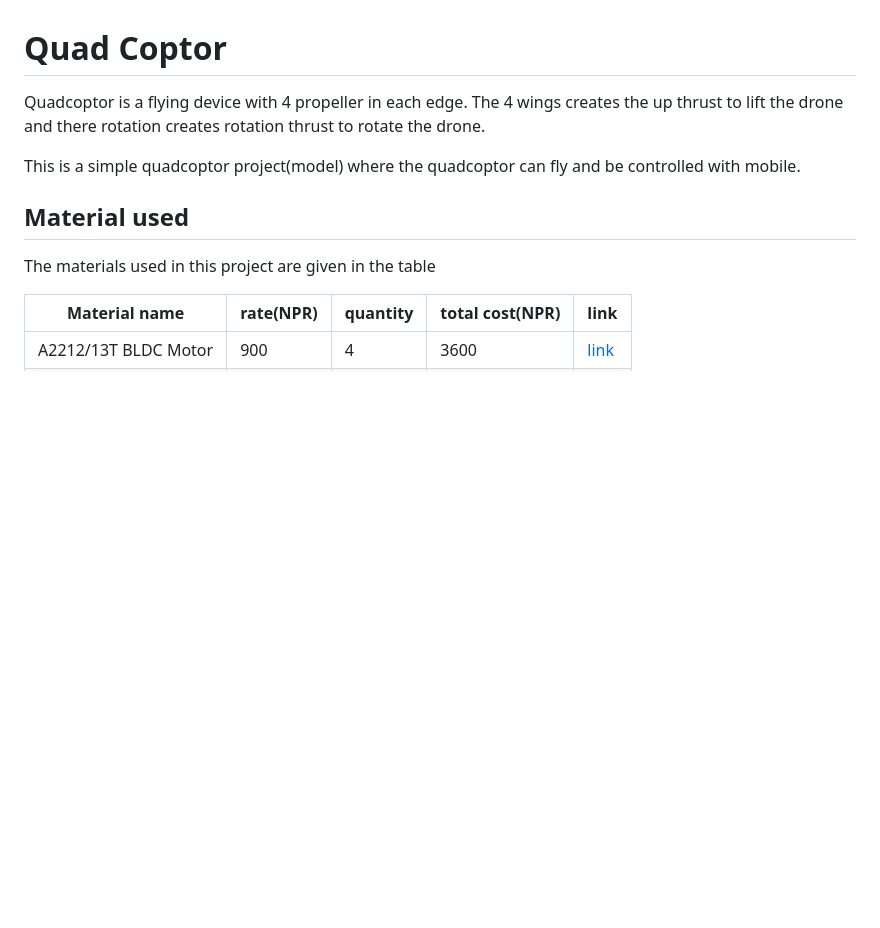
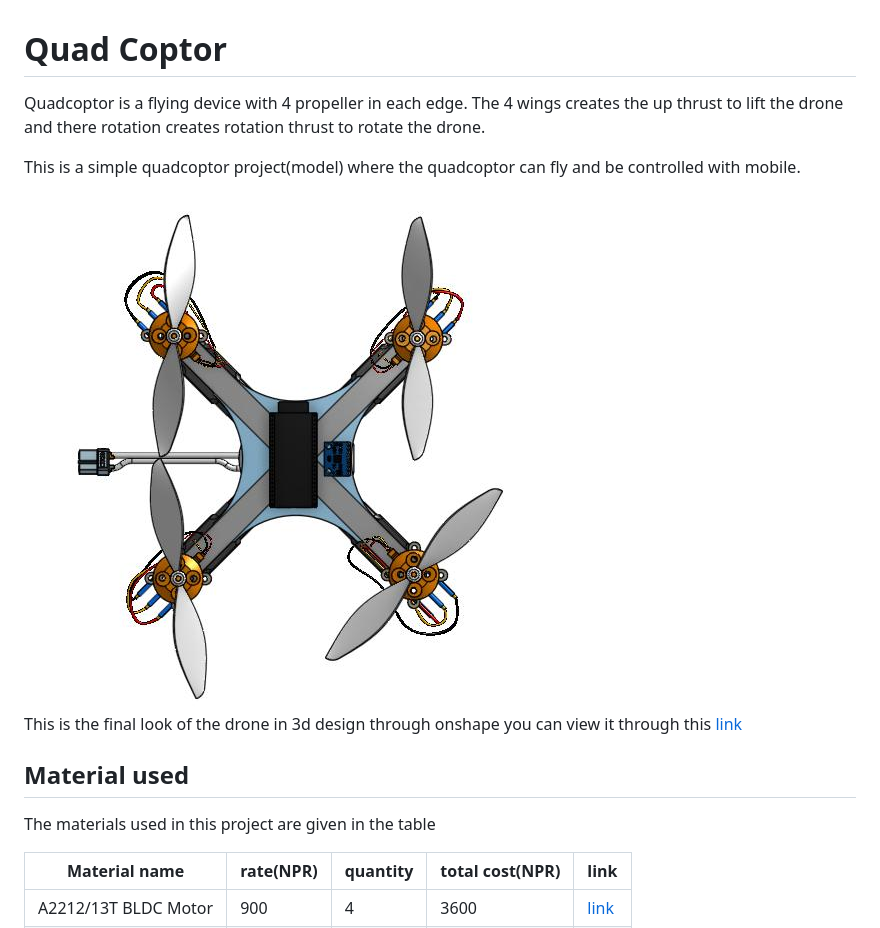
Before and after one commit to gitbhusalhubpramish/quadcoptor, a Markdown page: README.md, the part around the change. Rendered like a GitHub page; pictures changed too: visual.jpg (added); blank space fills up the shorter version.

Commit message:
img added with link in markdonw

```diff
--- a/README.md
+++ b/README.md
@@ -2,6 +2,10 @@
 Quadcoptor is a flying device with 4 propeller in each edge. The 4 wings creates the up thrust to lift the drone and there rotation creates rotation thrust to rotate the drone.
 
 This is a simple quadcoptor project(model) where the quadcoptor can fly and be controlled with mobile.
+
+<img src="visual.jpg"/>
+
+This is the final look of the drone in 3d design through onshape you can view it through this [link](https://cad.onshape.com/documents/60a7206555fecbcbeb8de5db/w/d464ad7832c915d0dce375d8/e/56fac254edc3df374a8c82de?renderMode=0&uiState=6af7168fdd7eea51f23f351d)
 
 ## Material used
 
```
